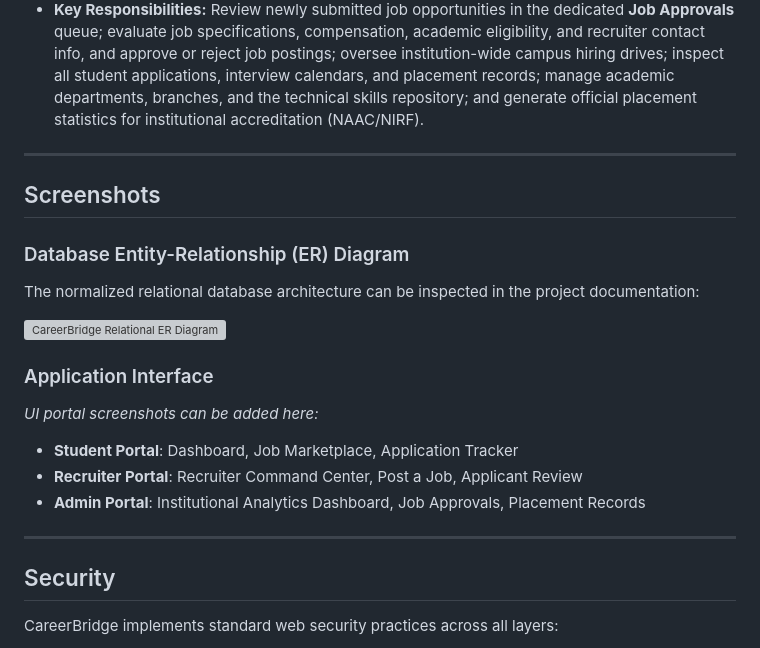
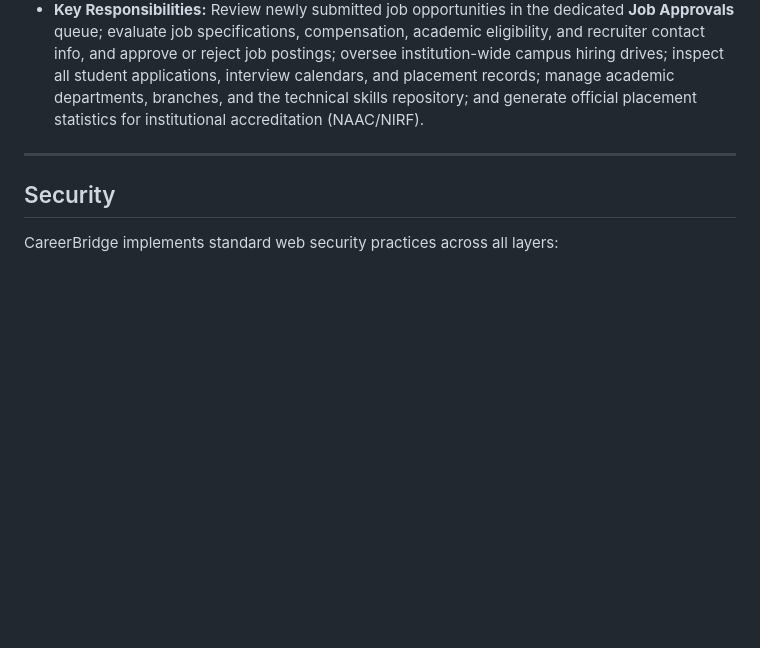
Before and after one commit to samritlina09/CareerBridge, a Markdown page: README.md, the part around the change. Rendered like a GitHub page; blank space fills up the shorter version; grey boxes are pictures that could not be loaded.

Commit message:
Update project

```diff
--- a/README.md
+++ b/README.md
@@ -471,22 +471,6 @@ The system uses a normalized relational database schema with referential integri
 
 ---
 
-## Screenshots
-
-### Database Entity-Relationship (ER) Diagram
-The normalized relational database architecture can be inspected in the project documentation:
-
-![CareerBridge Relational ER Diagram](documentation/ER-Diagram.png)
-
-### Application Interface
-*UI portal screenshots can be added here:*
-
-- **Student Portal**: Dashboard, Job Marketplace, Application Tracker
-- **Recruiter Portal**: Recruiter Command Center, Post a Job, Applicant Review
-- **Admin Portal**: Institutional Analytics Dashboard, Job Approvals, Placement Records
-
----
-
 ## Security
 
 CareerBridge implements standard web security practices across all layers:
```
